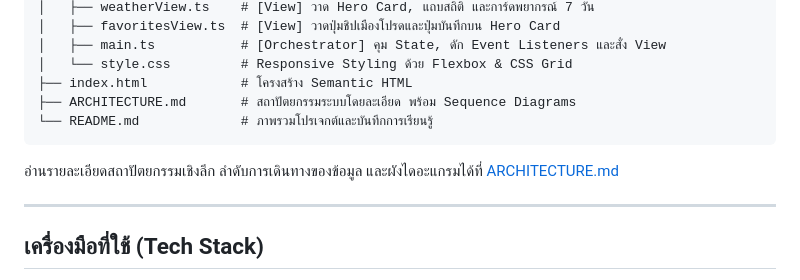
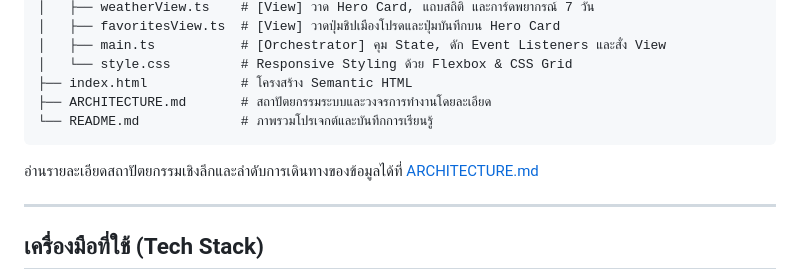
Before and after one commit to kxitta00/weather-explorer, a Markdown page: README.md, the part around the change. Drawn GitHub-style.

Commit message:
docs: remove external sequence diagrams and retain authentic system documentation

````diff
--- a/README.md
+++ b/README.md
@@ -19,11 +19,11 @@ weather-explorer/
 │   ├── main.ts           # [Orchestrator] คุม State, ดัก Event Listeners และสั่ง View
 │   └── style.css         # Responsive Styling ด้วย Flexbox & CSS Grid
 ├── index.html            # โครงสร้าง Semantic HTML
-├── ARCHITECTURE.md       # สถาปัตยกรรมระบบโดยละเอียด พร้อม Sequence Diagrams
+├── ARCHITECTURE.md       # สถาปัตยกรรมระบบและวงจรการทำงานโดยละเอียด
 └── README.md             # ภาพรวมโปรเจกต์และบันทึกการเรียนรู้
 ```
 
-อ่านรายละเอียดสถาปัตยกรรมเชิงลึก ลำดับการเดินทางของข้อมูล และผังไดอะแกรมได้ที่ [ARCHITECTURE.md](ARCHITECTURE.md)
+อ่านรายละเอียดสถาปัตยกรรมเชิงลึกและลำดับการเดินทางของข้อมูลได้ที่ [ARCHITECTURE.md](ARCHITECTURE.md)
 
 ---
 
````
Also changed, not shown: ARCHITECTURE.md (+1 -65 lines).
